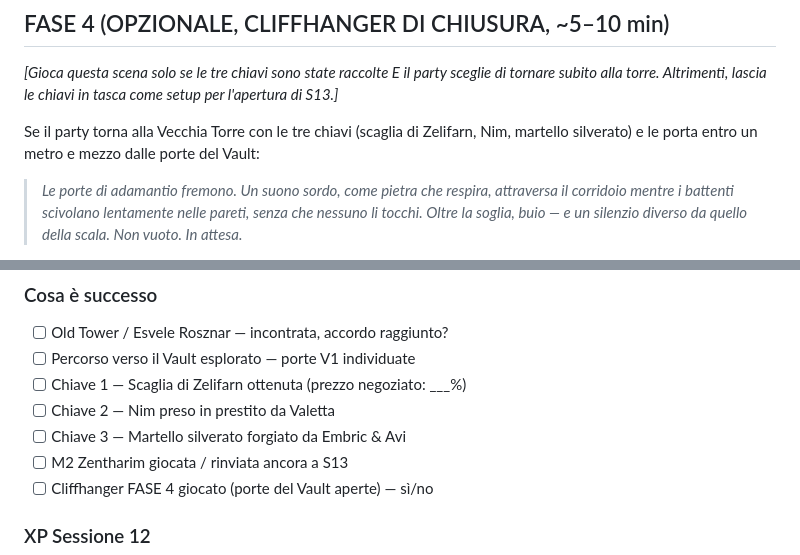
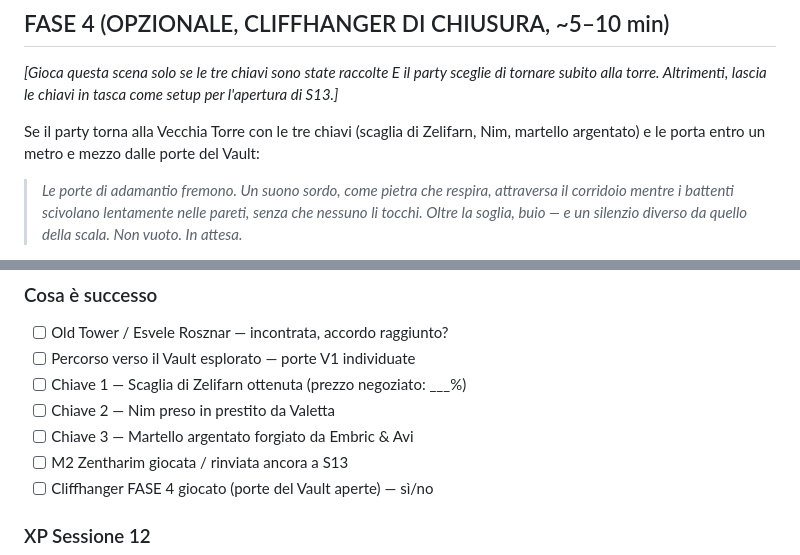
Before and after one commit to FabioC-88/dragon-heist-dm, a Markdown page: campagna/sessioni/dm-notes-sessione-12.md, 2 parts joined by grey strips. Rendered like a GitHub page.

```diff
--- a/campagna/sessioni/dm-notes-sessione-12.md
+++ b/campagna/sessioni/dm-notes-sessione-12.md
@@ -188,7 +201,7 @@ Quando il party spiega di aver bisogno di un martello da guerra silverato per un
 
 *[Gioca questa scena solo se le tre chiavi sono state raccolte E il party sceglie di tornare subito alla torre. Altrimenti, lascia le chiavi in tasca come setup per l'apertura di S13.]*
 
-Se il party torna alla Vecchia Torre con le tre chiavi (scaglia di Zelifarn, Nim, martello silverato) e le porta entro un metro e mezzo dalle porte del Vault:
+Se il party torna alla Vecchia Torre con le tre chiavi (scaglia di Zelifarn, Nim, martello argentato) e le porta entro un metro e mezzo dalle porte del Vault:
 
 > *Le porte di adamantio fremono. Un suono sordo, come pietra che respira, attraversa il corridoio mentre i battenti scivolano lentamente nelle pareti, senza che nessuno li tocchi. Oltre la soglia, buio — e un silenzio diverso da quello della scala. Non vuoto. In attesa.*
 
@@ -231,7 +244,7 @@ Esvele (se presente) trattiene il fiato accanto a voi — per la prima volta da
 - [ ] Percorso verso il Vault esplorato — porte V1 individuate
 - [ ] Chiave 1 — Scaglia di Zelifarn ottenuta (prezzo negoziato: ___%)
 - [ ] Chiave 2 — Nim preso in prestito da Valetta
-- [ ] Chiave 3 — Martello silverato forgiato da Embric & Avi
+- [ ] Chiave 3 — Martello argentato forgiato da Embric & Avi
 - [ ] M2 Zentharim giocata / rinviata ancora a S13
 - [ ] Cliffhanger FASE 4 giocato (porte del Vault aperte) — sì/no
 
```
Also changed, not shown: other parts of campagna/sessioni/dm-notes-sessione-12.md (+23 -10 lines).
